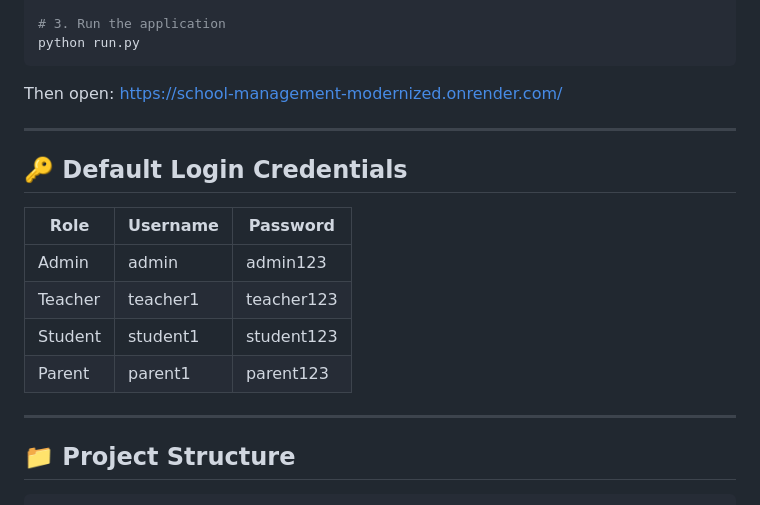
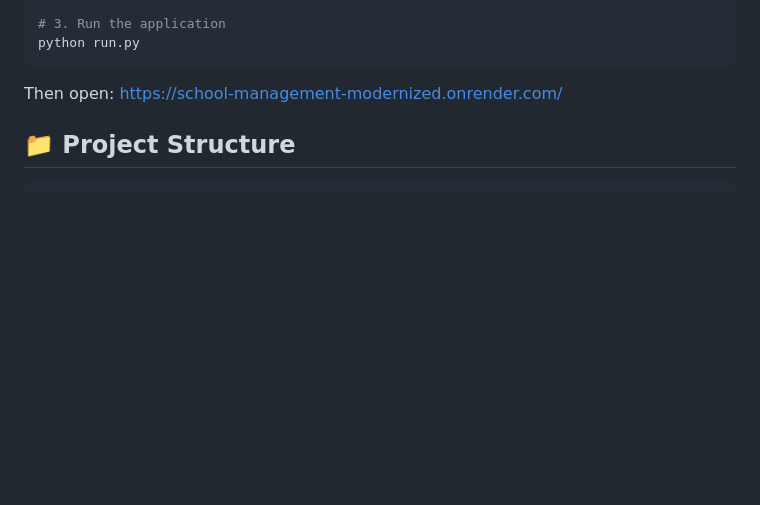
Before and after one commit to METHUNSM001/school-management-modernized, a Markdown page: README.md, the part around the change. Rendered like a GitHub page; blank space fills up the shorter version.

```diff
--- a/README.md
+++ b/README.md
@@ -44,18 +44,6 @@ python run.py
 
 Then open: https://school-management-modernized.onrender.com/
 
----
-
-## 🔑 Default Login Credentials
-
-| Role    | Username  | Password     |
-|---------|-----------|--------------|
-| Admin   | admin     | admin123     |
-| Teacher | teacher1  | teacher123   |
-| Student | student1  | student123   |
-| Parent  | parent1   | parent123    |
-
----
 
 ## 📁 Project Structure
 
```
